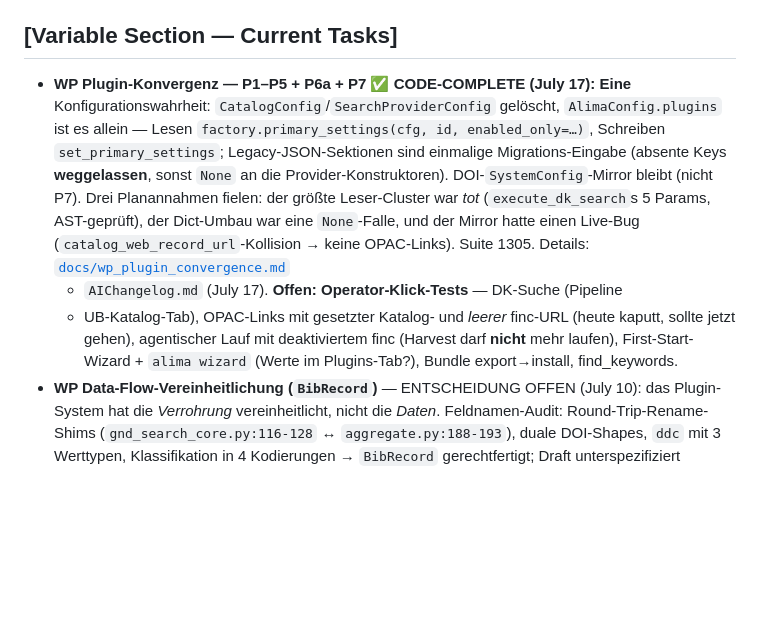
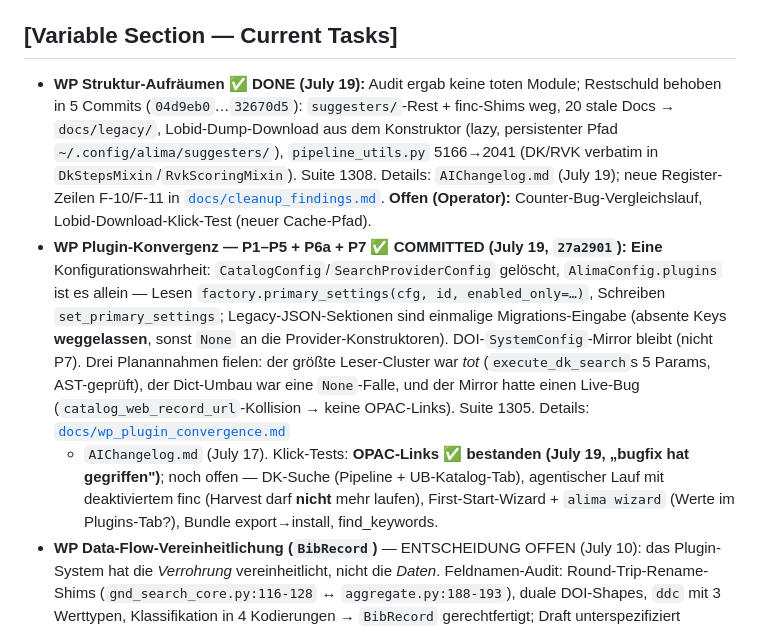
Before and after one commit to conradhuebler/ALIMA, a Markdown page: CLAUDE.md, the part around the change. Drawn GitHub-style; blank space fills up the shorter version.

```diff
--- a/CLAUDE.md
+++ b/CLAUDE.md
@@ -109,7 +109,15 @@ When documenting implemented features, the AI must apply these rules:
 - `UnifiedKnowledgeManager` — singleton, mapping-first search. Thread-safety details in `MEMORY.md`.
 
 ## [Variable Section — Current Tasks]
-- **WP Plugin-Konvergenz — P1–P5 + P6a + P7 ✅ CODE-COMPLETE (July 17):**
+- **WP Struktur-Aufräumen ✅ DONE (July 19):** Audit ergab keine toten Module; Restschuld
+  behoben in 5 Commits (`04d9eb0`…`32670d5`): `suggesters/`-Rest + finc-Shims weg,
+  20 stale Docs → `docs/legacy/`, Lobid-Dump-Download aus dem Konstruktor (lazy,
+  persistenter Pfad `~/.config/alima/suggesters/`), `pipeline_utils.py` 5166→2041
+  (DK/RVK verbatim in `DkStepsMixin`/`RvkScoringMixin`). Suite 1308. Details:
+  `AIChangelog.md` (July 19); neue Register-Zeilen F-10/F-11 in
+  [`docs/cleanup_findings.md`](docs/cleanup_findings.md). **Offen (Operator):**
+  Counter-Bug-Vergleichslauf, Lobid-Download-Klick-Test (neuer Cache-Pfad).
+- **WP Plugin-Konvergenz — P1–P5 + P6a + P7 ✅ COMMITTED (July 19, `27a2901`):**
   **Eine** Konfigurationswahrheit: `CatalogConfig`/`SearchProviderConfig` gelöscht,
   `AlimaConfig.plugins` ist es allein — Lesen `factory.primary_settings(cfg, id,
   enabled_only=…)`, Schreiben `set_primary_settings`; Legacy-JSON-Sektionen sind
@@ -119,11 +127,11 @@ When documenting implemented features, the AI must apply these rules:
   5 Params, AST-geprüft), der Dict-Umbau war eine `None`-Falle, und der Mirror
   hatte einen Live-Bug (`catalog_web_record_url`-Kollision → keine OPAC-Links).
   Suite 1305. Details: [`docs/wp_plugin_convergence.md`](docs/wp_plugin_convergence.md)
-  + `AIChangelog.md` (July 17). **Offen: Operator-Klick-Tests** — DK-Suche (Pipeline
-  + UB-Katalog-Tab), OPAC-Links mit gesetzter Katalog- und *leerer* finc-URL
-  (heute kaputt, sollte jetzt gehen), agentischer Lauf mit deaktiviertem finc
-  (Harvest darf **nicht** mehr laufen), First-Start-Wizard + `alima wizard`
-  (Werte im Plugins-Tab?), Bundle export→install, find_keywords.
+  + `AIChangelog.md` (July 17). Klick-Tests: **OPAC-Links ✅ bestanden (July 19,
+  „bugfix hat gegriffen")**; noch offen — DK-Suche (Pipeline + UB-Katalog-Tab),
+  agentischer Lauf mit deaktiviertem finc (Harvest darf **nicht** mehr laufen),
+  First-Start-Wizard + `alima wizard` (Werte im Plugins-Tab?), Bundle
+  export→install, find_keywords.
 - **WP Data-Flow-Vereinheitlichung (`BibRecord`)** — ENTSCHEIDUNG OFFEN (July 10):
   das Plugin-System hat die *Verrohrung* vereinheitlicht, nicht die *Daten*. Feldnamen-Audit:
   Round-Trip-Rename-Shims (`gnd_search_core.py:116-128` ↔ `aggregate.py:188-193`), duale
```
Also changed, not shown: AIChangelog.md (+38 -0 lines), docs/cleanup_findings.md (+2 -0 lines).
